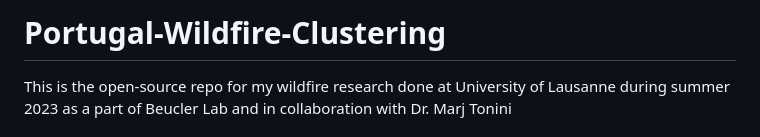
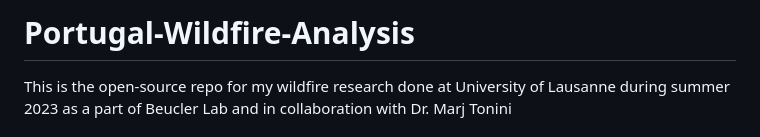
Before and after one commit to Aser-Abdelfatah/Portugal-Wildfire-Clustering, a Markdown page: README.md, the part around the change. Drawn GitHub-style.

Commit message:
Update title

```diff
--- a/README.md
+++ b/README.md
@@ -1,4 +1,4 @@
-# Portugal-Wildfire-Clustering
+# Portugal-Wildfire-Analysis
 This is the open-source repo for my wildfire research done at University of Lausanne during summer 2023 as a part of Beucler Lab and in collaboration with Dr. Marj Tonini
 
 ## Work reproducibility:
```
